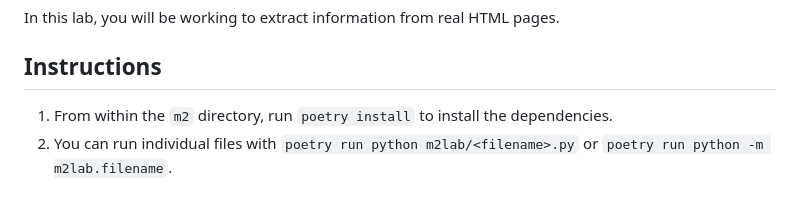
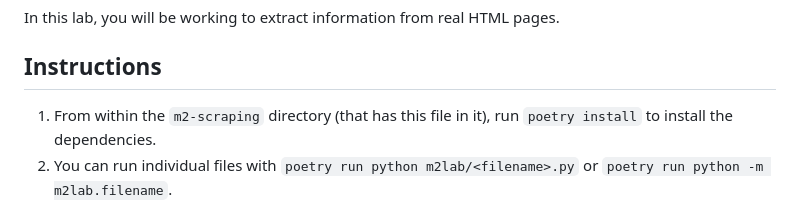
Before and after one commit to uchicago-2024-capp30122/30122-notes, a Markdown page: labs/m2-scraping/README.md, the part around the change. Rendered like a GitHub page.

```diff
--- a/labs/m2-scraping/README.md
+++ b/labs/m2-scraping/README.md
@@ -6,7 +6,7 @@ In this lab, you will be working to extract information from real HTML pages.
 
 ## Instructions
 
-1. From within the `m2` directory, run `poetry install` to install the dependencies.
+1. From within the `m2-scraping` directory (that has this file in it), run `poetry install` to install the dependencies.
 2. You can run individual files with `poetry run python m2lab/<filename>.py` or `poetry run python -m m2lab.filename`.
 
 ## Problem 1 - FEC Filings
```
